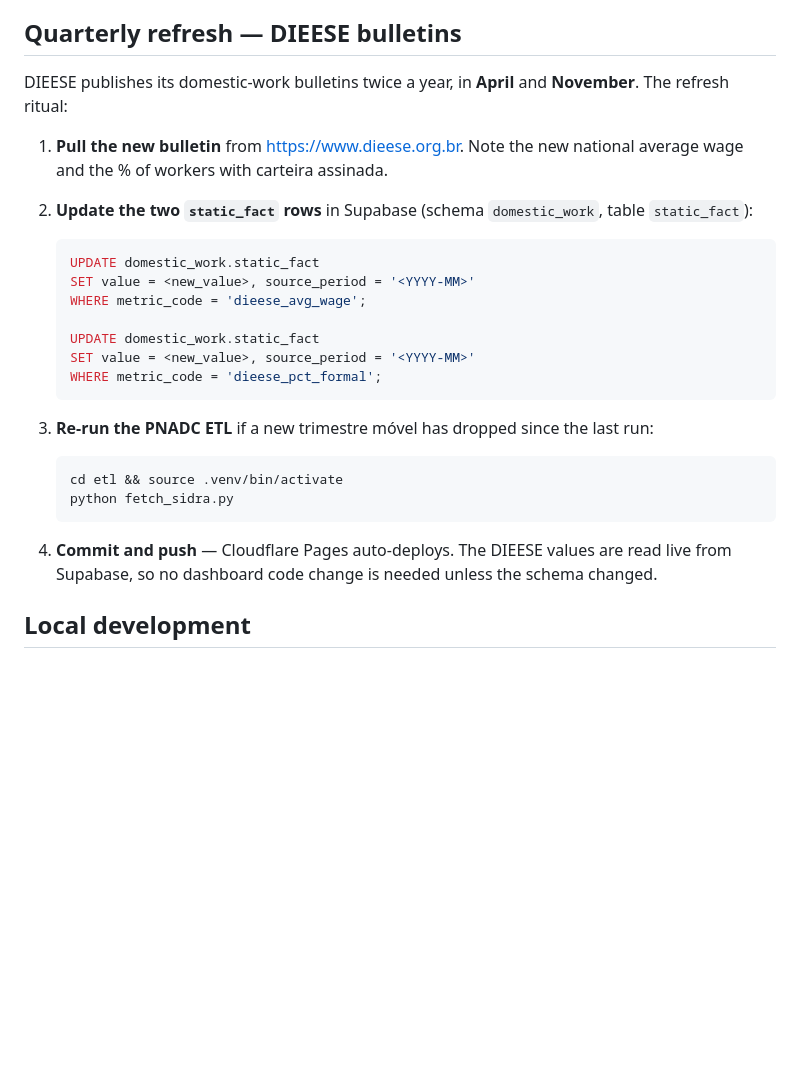
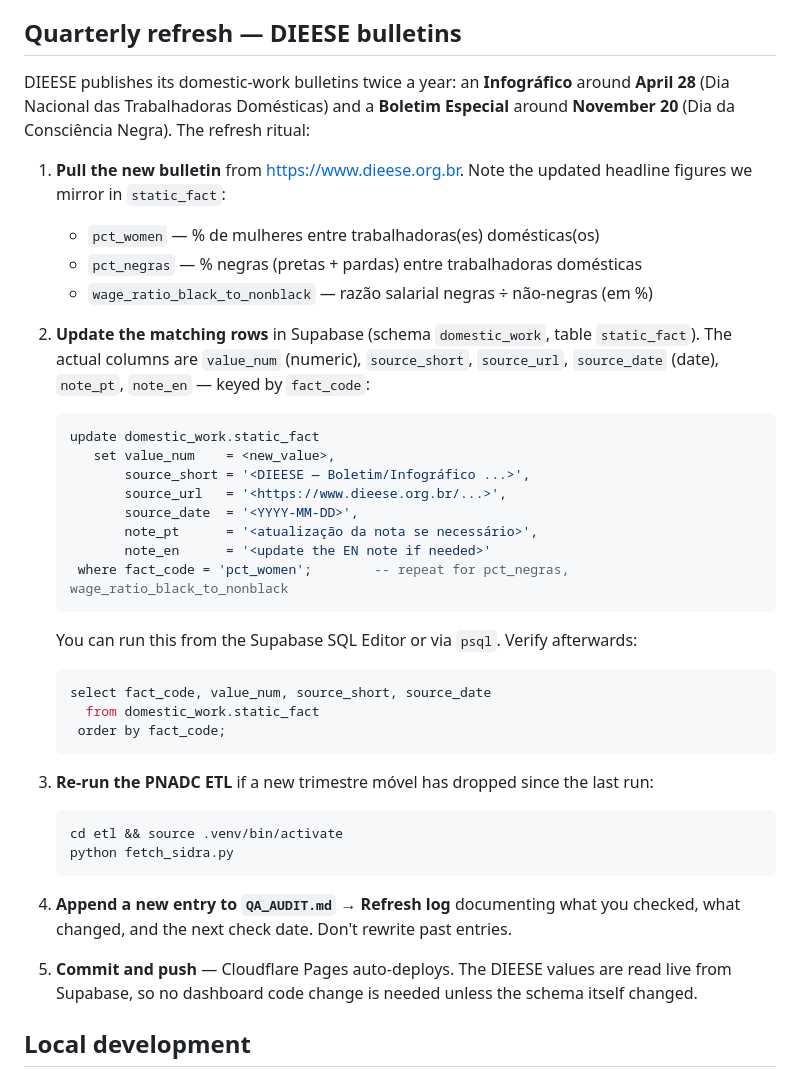
Before and after one commit to joaoroquedasilvajunior/stdmsp-trabalho-domestico, a Markdown page: README.md, the part around the change. Rendered like a GitHub page; blank space fills up the shorter version.

````diff
--- a/README.md
+++ b/README.md
@@ -92,22 +92,39 @@ they go live.
 
 ## Quarterly refresh — DIEESE bulletins
 
-DIEESE publishes its domestic-work bulletins twice a year, in **April** and
-**November**. The refresh ritual:
+DIEESE publishes its domestic-work bulletins twice a year: an
+**Infográfico** around **April 28** (Dia Nacional das Trabalhadoras
+Domésticas) and a **Boletim Especial** around **November 20** (Dia da
+Consciência Negra). The refresh ritual:
 
-1. **Pull the new bulletin** from <https://www.dieese.org.br>. Note the new
-   national average wage and the % of workers with carteira assinada.
-2. **Update the two `static_fact` rows** in Supabase
-   (schema `domestic_work`, table `static_fact`):
+1. **Pull the new bulletin** from <https://www.dieese.org.br>. Note the
+   updated headline figures we mirror in `static_fact`:
+   - `pct_women` — % de mulheres entre trabalhadoras(es) domésticas(os)
+   - `pct_negras` — % negras (pretas + pardas) entre trabalhadoras domésticas
+   - `wage_ratio_black_to_nonblack` — razão salarial negras ÷ não-negras (em %)
+2. **Update the matching rows** in Supabase
+   (schema `domestic_work`, table `static_fact`). The actual columns are
+   `value_num` (numeric), `source_short`, `source_url`, `source_date` (date),
+   `note_pt`, `note_en` — keyed by `fact_code`:
 
    ```sql
-   UPDATE domestic_work.static_fact
-   SET value = <new_value>, source_period = '<YYYY-MM>'
-   WHERE metric_code = 'dieese_avg_wage';
+   update domestic_work.static_fact
+      set value_num    = <new_value>,
+          source_short = '<DIEESE — Boletim/Infográfico ...>',
+          source_url   = '<https://www.dieese.org.br/...>',
+          source_date  = '<YYYY-MM-DD>',
+          note_pt      = '<atualização da nota se necessário>',
+          note_en      = '<update the EN note if needed>'
+    where fact_code = 'pct_women';        -- repeat for pct_negras, wage_ratio_black_to_nonblack
+   ```
 
-   UPDATE domestic_work.static_fact
-   SET value = <new_value>, source_period = '<YYYY-MM>'
-   WHERE metric_code = 'dieese_pct_formal';
+   You can run this from the Supabase SQL Editor or via `psql`. Verify
+   afterwards:
+
+   ```sql
+   select fact_code, value_num, source_short, source_date
+     from domestic_work.static_fact
+    order by fact_code;
    ```
 3. **Re-run the PNADC ETL** if a new trimestre móvel has dropped since the
    last run:
@@ -116,9 +133,12 @@ DIEESE publishes its domestic-work bulletins twice a year, in **April** and
    cd etl && source .venv/bin/activate
    python fetch_sidra.py
    ```
-4. **Commit and push** — Cloudflare Pages auto-deploys. The DIEESE values
+4. **Append a new entry to `QA_AUDIT.md` → Refresh log** documenting what
+   you checked, what changed, and the next check date. Don't rewrite past
+   entries.
+5. **Commit and push** — Cloudflare Pages auto-deploys. The DIEESE values
    are read live from Supabase, so no dashboard code change is needed unless
-   the schema changed.
+   the schema itself changed.
 
 ## Local development
 
````
Also changed, not shown: QA_AUDIT.md (+78 -0 lines).
